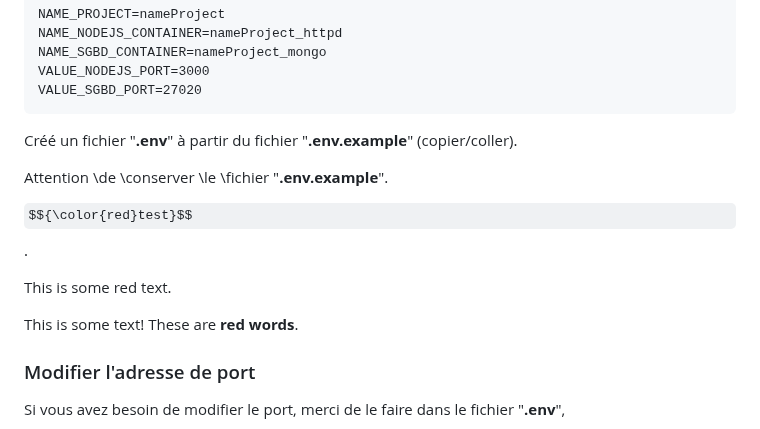
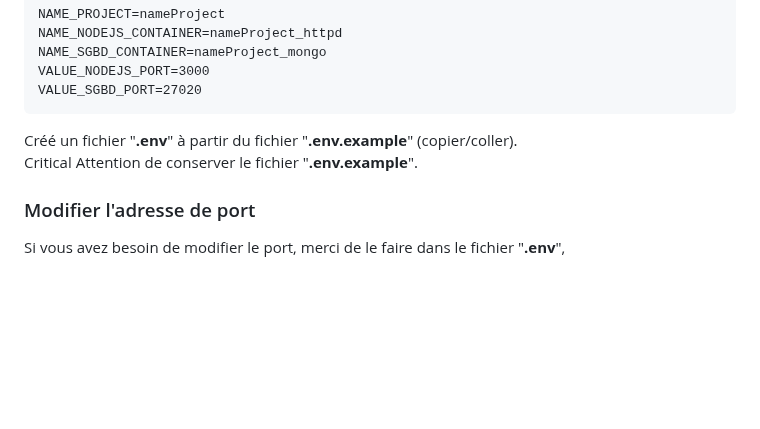
Before and after one commit to pctronique/donomo, a Markdown page: README.md, the part around the change. Drawn GitHub-style; some formulas as TeX source; blank space fills up the shorter version.

````diff
--- a/README.md
+++ b/README.md
@@ -46,11 +46,8 @@ NAME_SGBD_CONTAINER=nameProject_mongo
 VALUE_NODEJS_PORT=3000
 VALUE_SGBD_PORT=27020
 ```
-Créé un fichier "**.env**" à partir du fichier "**.env.example**" (copier/coller). <p><span style="color: red">Attention \de \conserver \le \fichier \"**.env.example**".</span><p/>
-$${\color{red}test}$$.
-<p style='color:red'>This is some red text.</p>
-<font color="red">This is some text!</font>
-These are <b style='color:red'>red words</b>.
+Créé un fichier "**.env**" à partir du fichier "**.env.example**" (copier/coller). <br />
+Critical Attention de conserver le fichier "**.env.example**".
 
 ### Modifier l'adresse de port
 Si vous avez besoin de modifier le port, merci de le faire dans le fichier "**.env**", $${\color{red}ne \surtout \pas \le \faire \dans \le \fichier \"**.env.example**"}$$.
````
